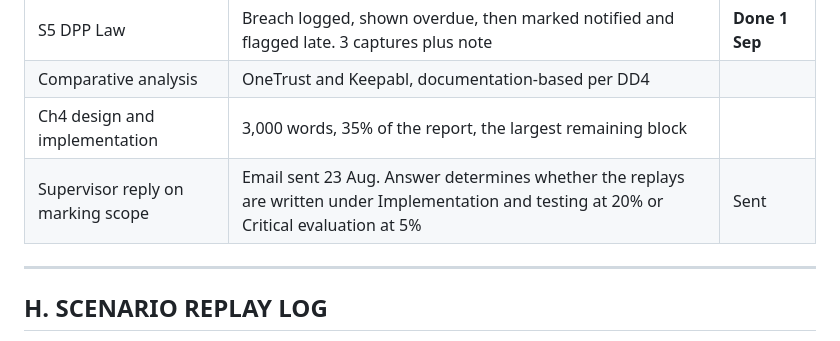
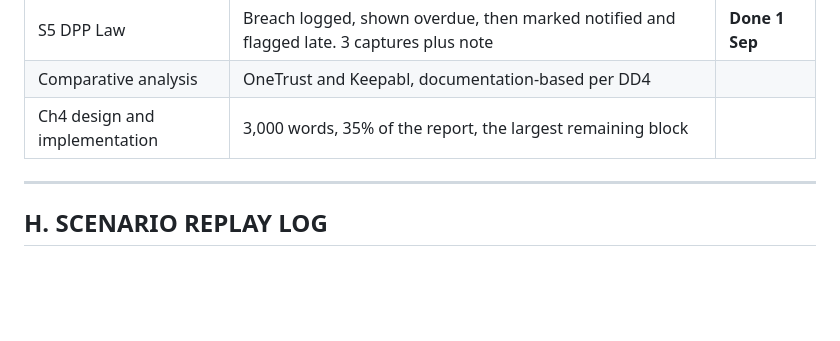
Before and after one commit to KaziNahian28/CivicGuard, a Markdown page: CHANGE_LEDGER_10AUG.md, the part around the change. GitHub-like rendering; blank space fills up the shorter version.

Commit message:
Update CHANGE_LEDGER_10AUG.md with new section

```diff
--- a/CHANGE_LEDGER_10AUG.md
+++ b/CHANGE_LEDGER_10AUG.md
@@ -215,7 +215,7 @@ seed re-run, which would delete the two genuine audit entries at C9.
 | S5 DPP Law | Breach logged, shown overdue, then marked notified and flagged late. 3 captures plus note | **Done 1 Sep** |
 | Comparative analysis | OneTrust and Keepabl, documentation-based per DD4 | |
 | Ch4 design and implementation | 3,000 words, 35% of the report, the largest remaining block | |
-| Supervisor reply on marking scope | Email sent 23 Aug. Answer determines whether the replays are written under Implementation and testing at 20% or Critical evaluation at 5% | Sent |
+
 
 ---
 
```
